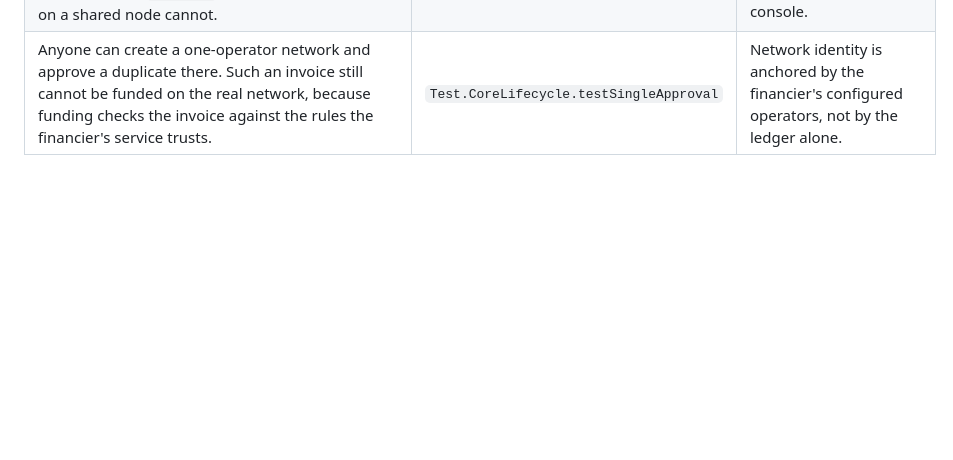
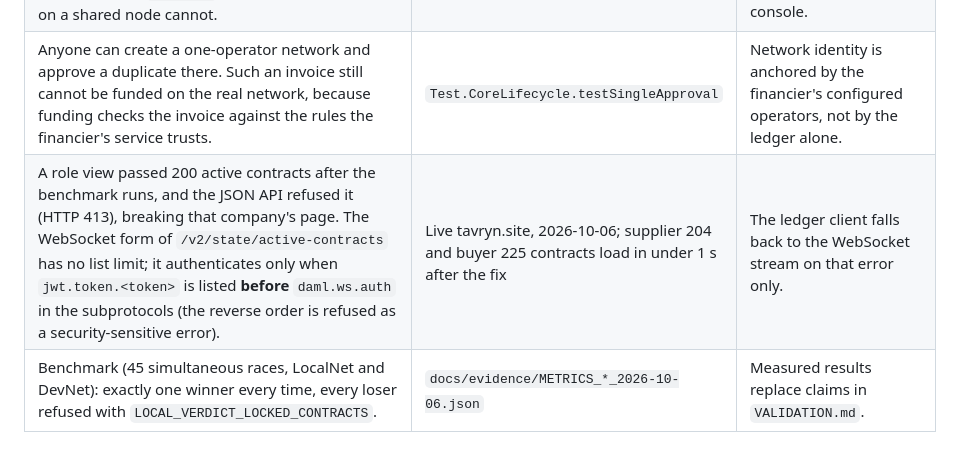
Before and after one commit to Jennycruzy/tavryn, a Markdown page: docs/engineering/FINDINGS.md, the part around the change. Drawn GitHub-style; blank space fills up the shorter version.

Commit message:
Record the list-limit fix and benchmark results in findings

```diff
--- a/docs/engineering/FINDINGS.md
+++ b/docs/engineering/FINDINGS.md
@@ -90,3 +90,5 @@ each fact before it is treated as a local capability.
 | Observed rejection identifiers: simultaneous funding → HTTP 409 `LOCAL_VERDICT_LOCKED_CONTRACTS`; Daml assertion → HTTP 400 `DAML_FAILURE`, category 9, with the `TAVRYN_*` tag in `cause`; bad token → HTTP 401 `NA`; unknown package → HTTP 404 `TEMPLATES_OR_INTERFACES_NOT_FOUND`. | `backend/test/fixtures/*.json`, recorded by `backend/scripts/capture-ledger-errors.ts` | Only contention identifiers and `TAVRYN_*` tags become business conflicts; everything else stays `502 LEDGER_REQUEST_FAILED`. |
 | The LocalNet ledger user could not act as operator three or the candidate financier until granted; the user is a participant admin, so `npm run bootstrap` grants missing `CanActAs` rights itself. A guest user on a shared node cannot. | `npm run bootstrap` | On DevNet every party must already be grantable to the team's user in the node console. |
 | Anyone can create a one-operator network and approve a duplicate there. Such an invoice still cannot be funded on the real network, because funding checks the invoice against the rules the financier's service trusts. | `Test.CoreLifecycle.testSingleApproval` | Network identity is anchored by the financier's configured operators, not by the ledger alone. |
+| A role view passed 200 active contracts after the benchmark runs, and the JSON API refused it (HTTP 413), breaking that company's page. The WebSocket form of `/v2/state/active-contracts` has no list limit; it authenticates only when `jwt.token.<token>` is listed **before** `daml.ws.auth` in the subprotocols (the reverse order is refused as a security-sensitive error). | Live tavryn.site, 2026-10-06; supplier 204 and buyer 225 contracts load in under 1 s after the fix | The ledger client falls back to the WebSocket stream on that error only. |
+| Benchmark (45 simultaneous races, LocalNet and DevNet): exactly one winner every time, every loser refused with `LOCAL_VERDICT_LOCKED_CONTRACTS`. | `docs/evidence/METRICS_*_2026-10-06.json` | Measured results replace claims in `VALIDATION.md`. |
```
